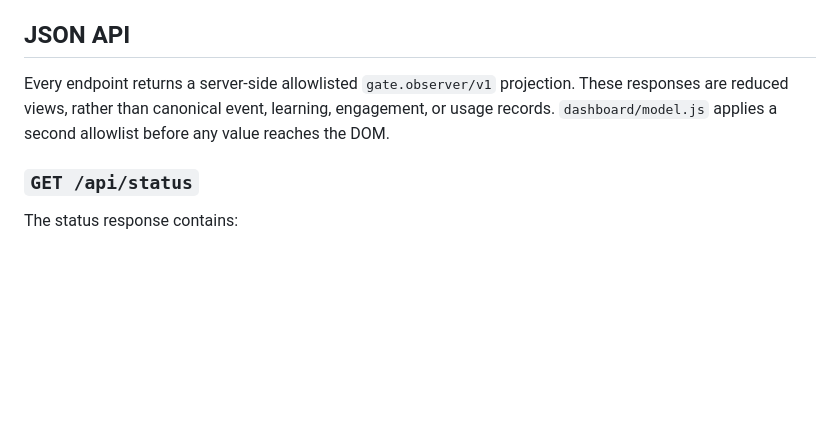
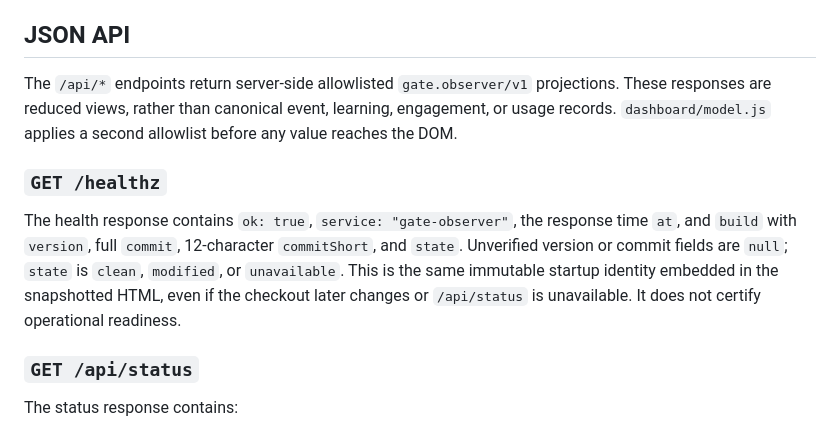
Before and after one commit to SmurfTurfPawpaw/GATE, a Markdown page: dashboard/README.md, the part around the change. Rendered like a GitHub page; blank space fills up the shorter version.

Commit message:
no-mistakes(document): Clarify cockpit health identity and consolidate update guidance

```diff
--- a/dashboard/README.md
+++ b/dashboard/README.md
@@ -31,7 +31,11 @@ All static and JSON responses use `Cache-Control: no-store`, a self-only content
 
 ## JSON API
 
-Every endpoint returns a server-side allowlisted `gate.observer/v1` projection. These responses are reduced views, rather than canonical event, learning, engagement, or usage records. `dashboard/model.js` applies a second allowlist before any value reaches the DOM.
+The `/api/*` endpoints return server-side allowlisted `gate.observer/v1` projections. These responses are reduced views, rather than canonical event, learning, engagement, or usage records. `dashboard/model.js` applies a second allowlist before any value reaches the DOM.
+
+### `GET /healthz`
+
+The health response contains `ok: true`, `service: "gate-observer"`, the response time `at`, and `build` with `version`, full `commit`, 12-character `commitShort`, and `state`. Unverified version or commit fields are `null`; `state` is `clean`, `modified`, or `unavailable`. This is the same immutable startup identity embedded in the snapshotted HTML, even if the checkout later changes or `/api/status` is unavailable. It does not certify operational readiness.
 
 ### `GET /api/status`
 
```
Also changed, not shown: docs/setup.md (+1 -1 lines).
